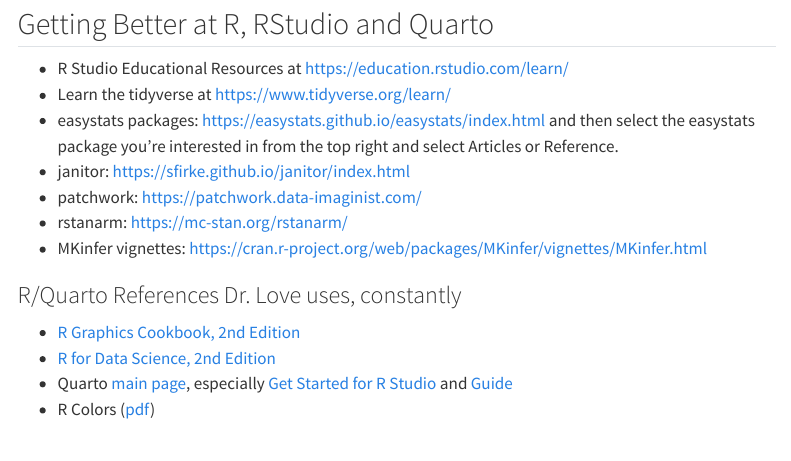
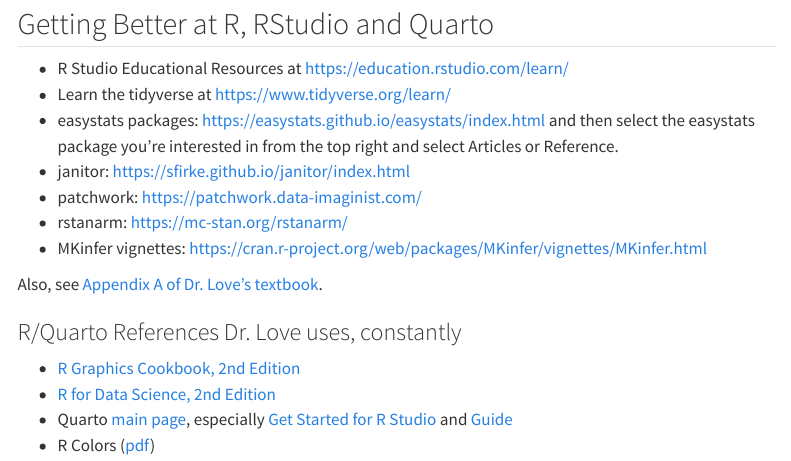
Before and after one commit to THOMASELOVE/431-2024, a Quarto document (software.qmd): the page in a window 1100 px wide, from 1680 px down. Rendered offline with R 4.5, knitr and Pandoc in place of Quarto, with nearby package versions; menus at the side of the page are left out.

Commit message:
Update software suggestions.

```diff
--- a/software.qmd
+++ b/software.qmd
@@ -61,6 +61,8 @@
 - rstanarm: <https://mc-stan.org/rstanarm/>
 - MKinfer vignettes: <https://cran.r-project.org/web/packages/MKinfer/vignettes/MKinfer.html>
 
+Also, see [Appendix A of Dr. Love's textbook](https://thomaselove.github.io/431-book/package_info.html).
+
 ### R/Quarto References Dr. Love uses, constantly
 
 - [R Graphics Cookbook, 2nd Edition](https://r-graphics.org/)
```
Also changed, not shown: docs/search.json, 1 other file.
